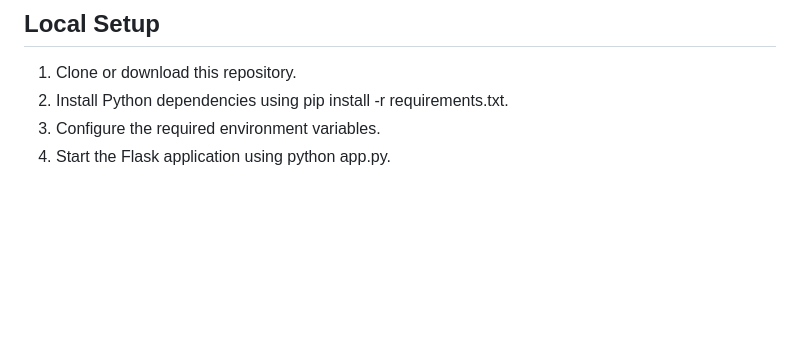
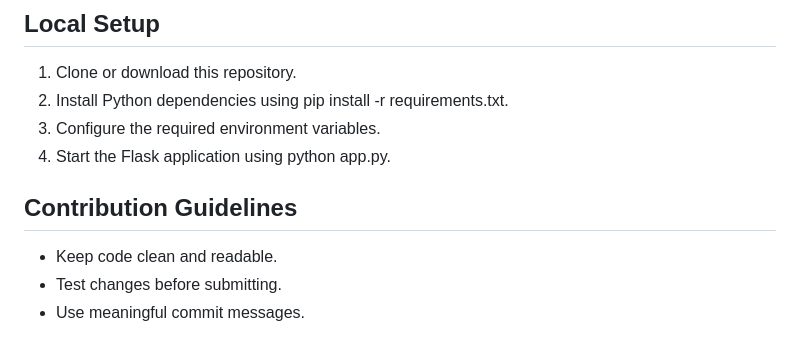
Before and after one commit to PRIYA19120/Campus-Skill-Exchange-Platform, a Markdown page: README.md, the part around the change. GitHub-like rendering; blank space fills up the shorter version.

Commit message:
docs: add contribution guidelines

```diff
--- a/README.md
+++ b/README.md
@@ -116,3 +116,9 @@ The platform can be extended with real-time chat and additional skill categories
 2. Install Python dependencies using pip install -r requirements.txt.
 3. Configure the required environment variables.
 4. Start the Flask application using python app.py.
+
+## Contribution Guidelines
+
+- Keep code clean and readable.
+- Test changes before submitting.
+- Use meaningful commit messages.
```
